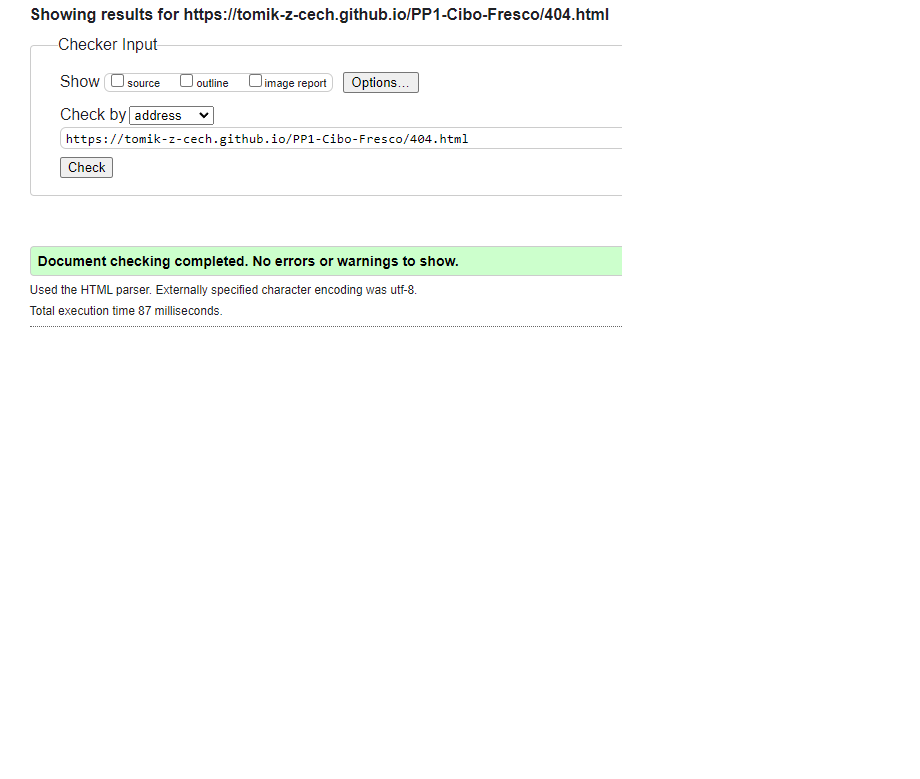
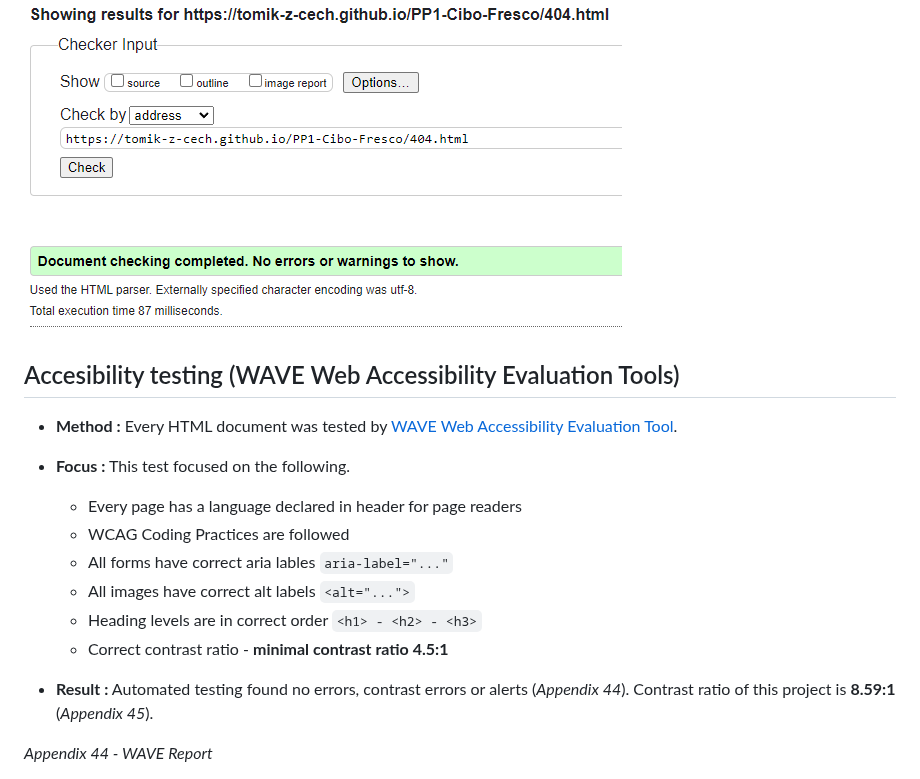
Before and after one commit to tomik-z-cech/PP1-Cibo-Fresco, a Markdown page: README.md, the part around one of its changes. GitHub-like rendering; blank space fills up the shorter version.

Commit message:
Update README.md - accessibility

```diff
--- a/README.md
+++ b/README.md
@@ -398,3 +398,18 @@
 
 ![Appendix 43 - W3C Validator testing - 404.html](docs/43.png)
 
+## Accesibility testing (WAVE Web Accessibility Evaluation Tools)
+
+ - **Method :** Every HTML document was tested by  [WAVE Web Accessibility Evaluation Tool](https://wave.webaim.org/).
+ - **Focus :** This test focused on the following.
+      - Every page has a language declared in header for page readers
+      - WCAG Coding Practices are followed
+      - All forms have correct aria lables `aria-label="..."`
+      - All images have correct alt labels `<alt="...">`
+      - Heading levels are in correct order `<h1> - <h2> - <h3>`
+      - Correct contrast ratio - **minimal contrast ratio 4.5:1**
+
+ - **Result :** Automated testing found no errors, contrast errors or alerts (*Appendix 44*). Contrast ratio of this project is **8.59:1** (*Appendix 45*).
+
+*Appendix 44 - WAVE Report*
+
```
Also changed, not shown: other parts of README.md (+8 -2 lines).
